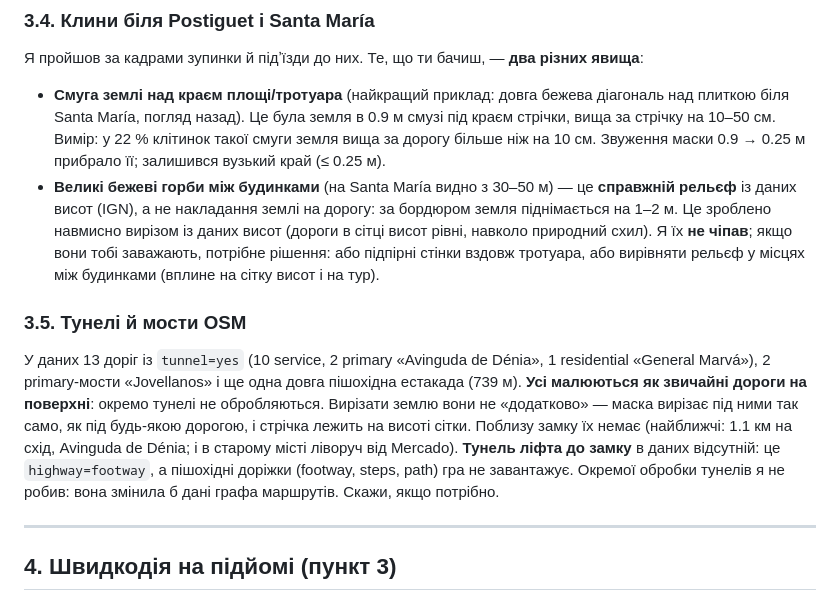
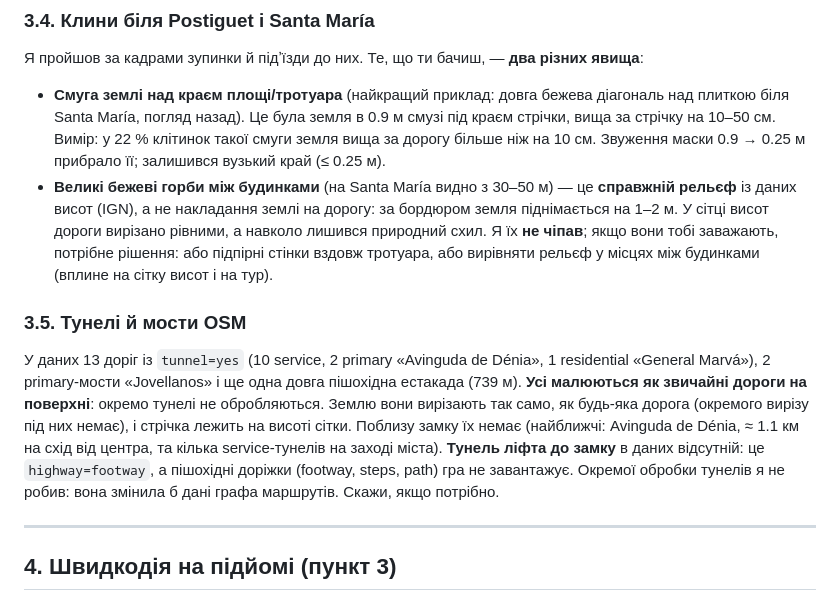
Before and after one commit to archigreen55-prog/tuktuk-alicante-vr, a Markdown page: docs/report-phone-f1b.md, the part around the change. GitHub-like rendering.

Commit message:
docs: report-phone-f1b.md wording
Co-Authored-By: Claude Sonnet 5.5 <noreply@anthropic.com>
Claude-Session: https://claude.ai/code/session_01BHV9TtbTyfsYvwz6HHcB4x

```diff
--- a/docs/report-phone-f1b.md
+++ b/docs/report-phone-f1b.md
@@ -75,11 +75,11 @@
 Я пройшов за кадрами зупинки й підʼїзди до них. Те, що ти бачиш, — **два різних явища**:
 
 - **Смуга землі над краєм площі/тротуара** (найкращий приклад: довга бежева діагональ над плиткою біля Santa María, погляд назад). Це була земля в 0.9 м смузі під краєм стрічки, вища за стрічку на 10–50 см. Вимір: у 22 % клітинок такої смуги земля вища за дорогу більше ніж на 10 см. Звуження маски 0.9 → 0.25 м прибрало її; залишився вузький край (≤ 0.25 м).
-- **Великі бежеві горби між будинками** (на Santa María видно з 30–50 м) — це **справжній рельєф** із даних висот (IGN), а не накладання землі на дорогу: за бордюром земля піднімається на 1–2 м. Це зроблено навмисно вирізом із даних висот (дороги в сітці висот рівні, навколо природний схил). Я їх **не чіпав**; якщо вони тобі заважають, потрібне рішення: або підпірні стінки вздовж тротуара, або вирівняти рельєф у місцях між будинками (вплине на сітку висот і на тур).
+- **Великі бежеві горби між будинками** (на Santa María видно з 30–50 м) — це **справжній рельєф** із даних висот (IGN), а не накладання землі на дорогу: за бордюром земля піднімається на 1–2 м. У сітці висот дороги вирізано рівними, а навколо лишився природний схил. Я їх **не чіпав**; якщо вони тобі заважають, потрібне рішення: або підпірні стінки вздовж тротуара, або вирівняти рельєф у місцях між будинками (вплине на сітку висот і на тур).
 
 ### 3.5. Тунелі й мости OSM
 
-У даних 13 доріг із `tunnel=yes` (10 service, 2 primary «Avinguda de Dénia», 1 residential «General Marvá»), 2 primary-мости «Jovellanos» і ще одна довга пішохідна естакада (739 м). **Усі малюються як звичайні дороги на поверхні**: окремо тунелі не обробляються. Вирізати землю вони не «додатково» — маска вирізає під ними так само, як під будь-якою дорогою, і стрічка лежить на висоті сітки. Поблизу замку їх немає (найближчі: 1.1 км на схід, Avinguda de Dénia; і в старому місті ліворуч від Mercado). **Тунель ліфта до замку** в даних відсутній: це `highway=footway`, а пішохідні доріжки (footway, steps, path) гра не завантажує. Окремої обробки тунелів я не робив: вона змінила б дані графа маршрутів. Скажи, якщо потрібно.
+У даних 13 доріг із `tunnel=yes` (10 service, 2 primary «Avinguda de Dénia», 1 residential «General Marvá»), 2 primary-мости «Jovellanos» і ще одна довга пішохідна естакада (739 м). **Усі малюються як звичайні дороги на поверхні**: окремо тунелі не обробляються. Землю вони вирізають так само, як будь-яка дорога (окремого вирізу під них немає), і стрічка лежить на висоті сітки. Поблизу замку їх немає (найближчі: Avinguda de Dénia, ≈ 1.1 км на схід від центра, та кілька service-тунелів на заході міста). **Тунель ліфта до замку** в даних відсутній: це `highway=footway`, а пішохідні доріжки (footway, steps, path) гра не завантажує. Окремої обробки тунелів я не робив: вона змінила б дані графа маршрутів. Скажи, якщо потрібно.
 
 ---
 
```
